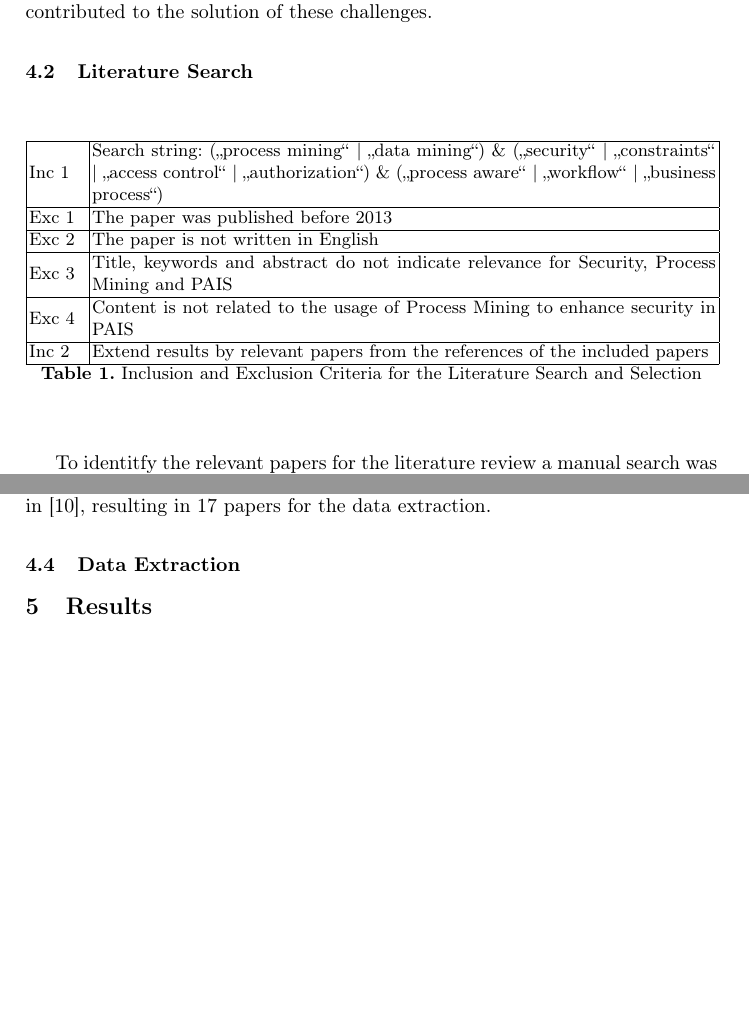
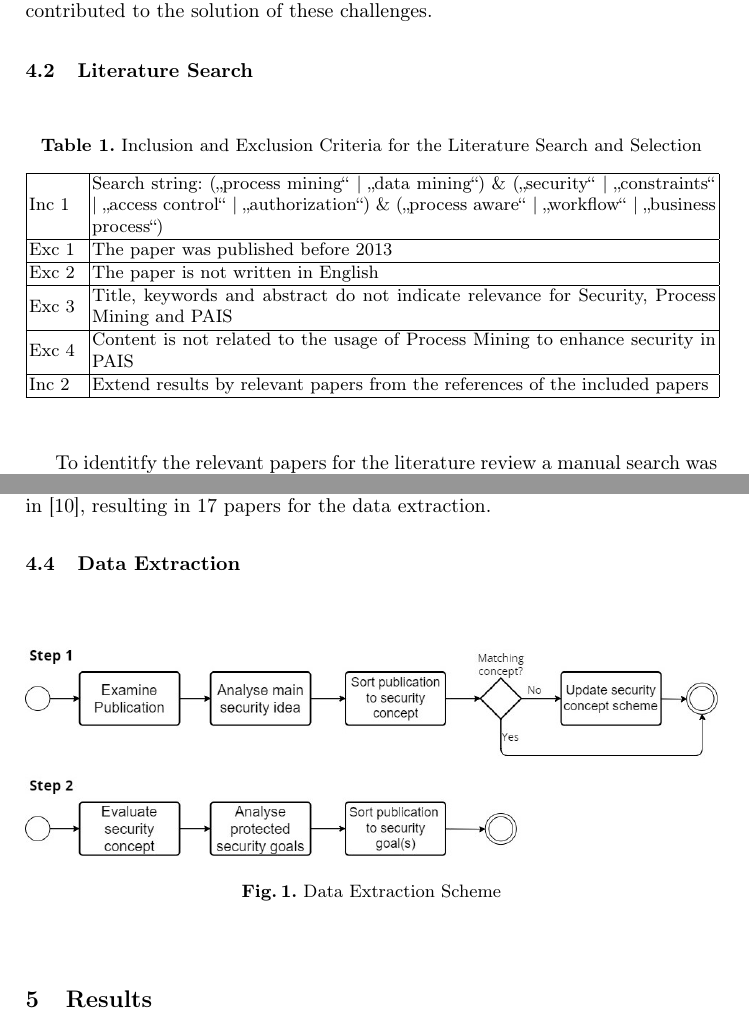
Before and after one commit to mbmueller/SeminarThesis, a LaTeX paper (Seminararbeit.tex): two parts of pages 7 and 9 of 10, joined at a grey line, cut so that both start at the same text, the shorter picture padded with empty space. Compiled offline with pdfLaTeX.

```diff
--- a/Seminararbeit.tex
+++ b/Seminararbeit.tex
@@ -204,6 +204,7 @@
 \subsection{Literature Search}\label{Search}
 \begin{table}[h!]
     \centering
+    \caption{Inclusion and Exclusion Criteria for the Literature Search and Selection}
     \begin{tabular}{ | m{1cm} | m{11cm} | }
         \hline
         Inc 1 & Search string: („process mining“ | „data mining“) \& („security“ | „constraints“ | „access control“ | „authorization“) \& („process aware“ | „workflow“ | „business process“) \\
@@ -219,7 +220,6 @@
         Inc 2 & Extend results by relevant papers from the references of the included papers                                                                                                  \\
         \hline
     \end{tabular}
-    \caption{Inclusion and Exclusion Criteria for the Literature Search and Selection}
     \label{criteria}
 \end{table}
 To identitfy the relevant papers for the literature review a manual search was conducted using the IEEE Xplore and Scopus databases (retrieving date: June, 17th 2024). In the literature search the search string of inclusion criteria 1 from
@@ -257,6 +257,11 @@
 The papers that were referenced by already included papers were then reviewed if they met the exclusion criteria used for the results of the initial search. In this step two additional papers were found that were referenced in~\cite{Silalahi20221}, resulting in 17
 papers for the data extraction.
 \subsection{Data Extraction}\label{Extraction}
+\begin{figure}
+    \includegraphics[width = \textwidth]{figures/extraction.jpg}
+    \caption{Data Extraction Scheme}
+    \label{extract_scheme}
+\end{figure}
 
 \section{Results}\label{Results}
 This section will outline the results of the systematic literature review. At first, the publication years and publication sources of the selected publications is outlined. Secondly the
```
Also changed, not shown: Seminararbeit.bib (+3 -2 lines), Seminararbeit.pdf, figures/extraction.jpg (added), Seminararbeit.tex (4 more changed lines).
